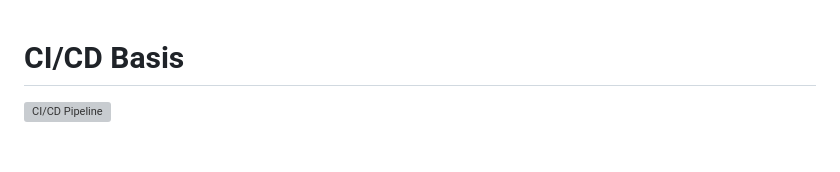
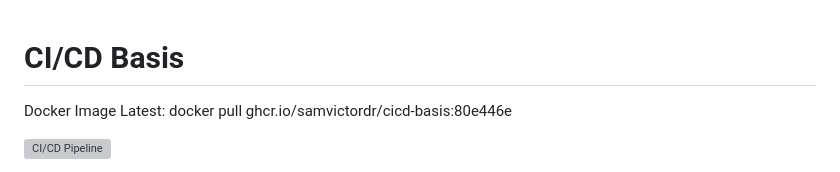
Before and after one commit to samvictordr/cicd-demo, a Markdown page: README.md, the part around the change. GitHub-like rendering; blank space fills up the shorter version; grey boxes are pictures that could not be loaded.

Commit message:
Update README with Docker image information

```diff
--- a/README.md
+++ b/README.md
@@ -1,4 +1,6 @@
 # CI/CD Basis
+
+Docker Image Latest: docker pull ghcr.io/samvictordr/cicd-basis:80e446e
 
 [![CI/CD Pipeline](https://github.com/samvictordr/cicd-demo/actions/workflows/cicd.yml/badge.svg)](https://github.com/samvictordr/cicd-demo/actions/workflows/cicd.yml)
 
```
